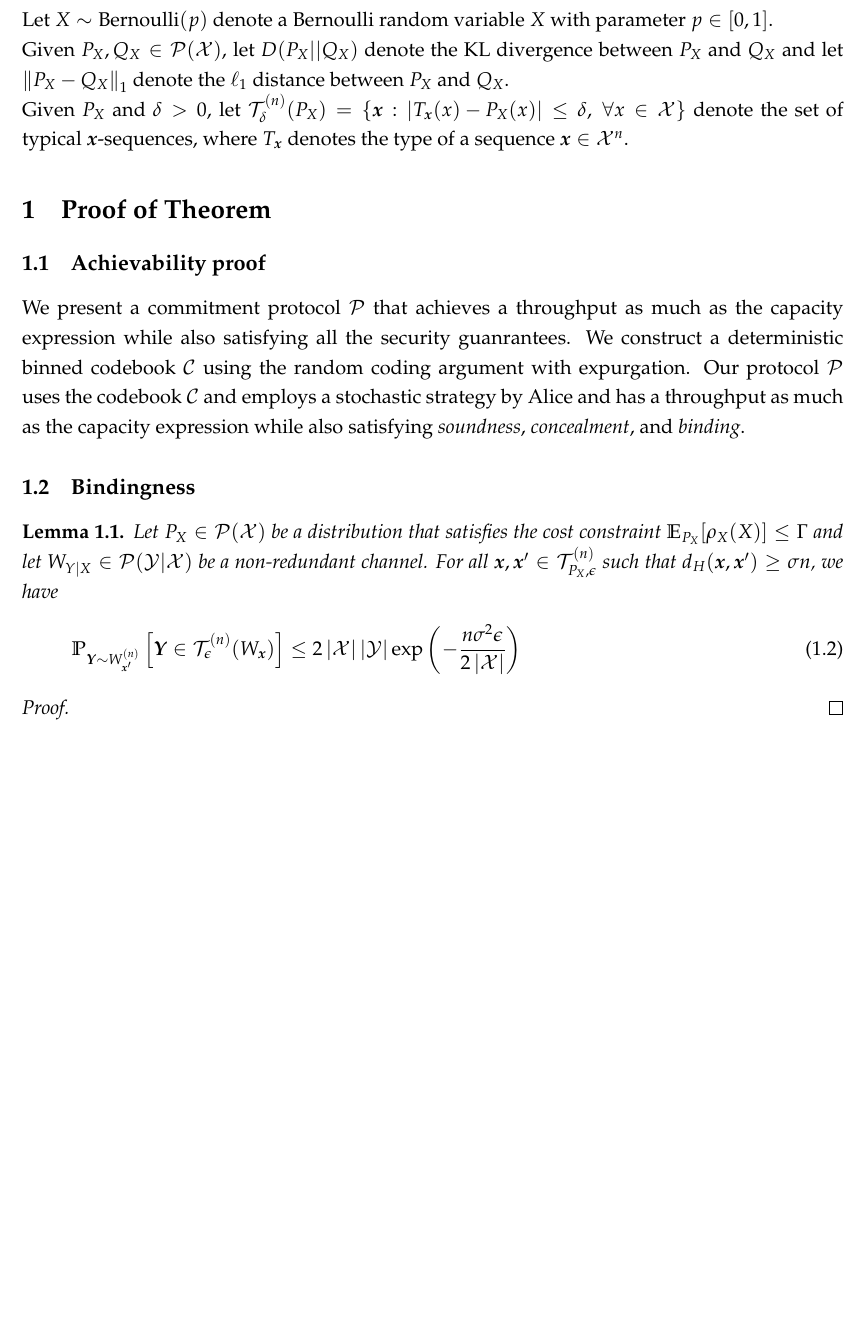
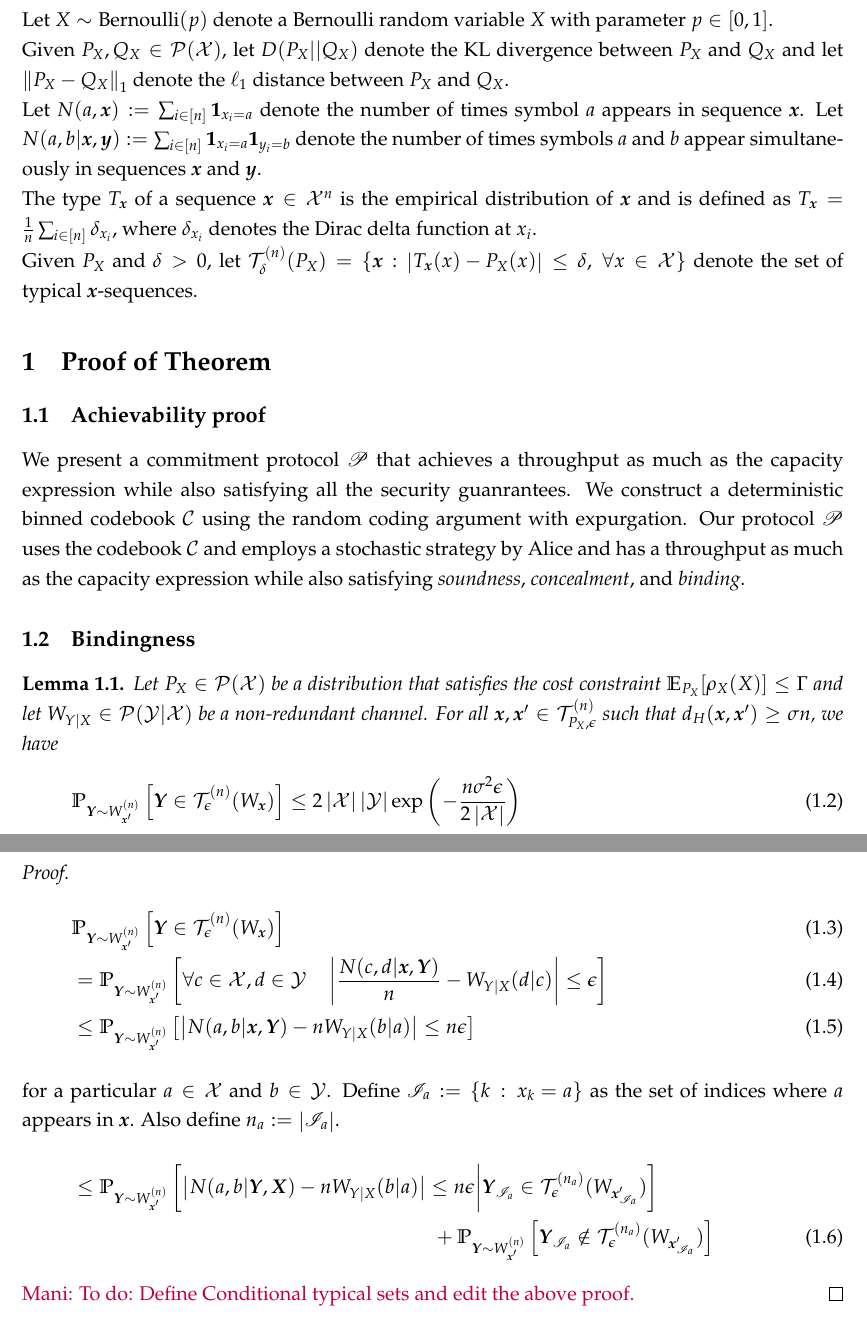
Before and after one commit to manideepmamindlapally/commitment-capacity-cost-constrained-channels, a LaTeX paper (main.tex, which reads preamble-basic/math_symbol_macros.tex, sections/1-introduction.tex, sections/4a-achievability.tex): part of page 2 of 3 before the commit and two parts of pages 2 and 3 of 4 after it, the two joined at a grey line, cut so that both start at the same text, the shorter picture padded with empty space. Compiled offline with pdfLaTeX.

Commit message:
Bindingness and notations

```diff
--- a/preamble-basic/math_symbol_macros.tex
+++ b/preamble-basic/math_symbol_macros.tex
@@ -1,5 +1,5 @@
 % Built over http://jeffe.cs.illinois.edu/pubs/tex/jeffe.sty
-\RequirePackage{latexsym,amssymb}
+\RequirePackage{latexsym,amssymb,mathrsfs}
 \RequirePackage[fleqn]{amsmath}
 
 % -------- Greek letters -----------
--- a/sections/1-introduction.tex
+++ b/sections/1-introduction.tex
@@ -39,5 +39,10 @@ Let $X\sim \text{Bernoulli}(p)$ denote a Bernoulli random variable $X$ with para
 Given $P_X,Q_X \in \cP(\cX)$, let $D(P_X||Q_X)$ denote the KL divergence between $P_X$ and $Q_{X}$ and let $\norm{P_{X}-Q_X}_1$ denote the $\ell_1$ distance between $P_X$ and $Q_{X}$.
 %
 \\
-Given $P_X$ and $\delta>0$, let $\cT^{(n)}_{\delta}(P_X)=\{\bx: \left|T_{\bx}(x)-P_{X}(x)\right|\leq \delta, \ \forall x \in \mathcal{X}\}$ denote the set of typical $\bx$-sequences, where $T_{\bx}$ denotes the type of a sequence $\bx\in\cX^n$.
+Let $N(a,\bx) := \sum_{i\in[n]} \mathbf{1}_{x_i = a}$ denote the number of times symbol $a$ appears in sequence $\bx$.
+Let $N(a,b|\bx,\by) := \sum_{i\in[n]} \mathbf{1}_{x_i = a} \mathbf{1}_{y_i = b}$ denote the number of times symbols $a$ and $b$ appear simultaneously in sequences $\bx$ and $\by$.
+\\
+The type $T_{\bx}$ of a sequence $\bx\in\cX^n$ is the empirical distribution of $\bx$ and is defined as $T_{\bx} = \frac{1}{n} \sum_{i\in[n]} \delta_{x_i}$, where $\delta_{x_i}$ denotes the Dirac delta function at $x_i$.
+\\
+Given $P_X$ and $\delta>0$, let $\cT^{(n)}_{\delta}(P_X)=\{\bx: \left|T_{\bx}(x)-P_{X}(x)\right|\leq \delta, \ \forall x \in \mathcal{X}\}$ denote the set of typical $\bx$-sequences.
 %
--- a/sections/4a-achievability.tex
+++ b/sections/4a-achievability.tex
@@ -1,6 +1,6 @@
-We present a commitment protocol $\cP$ that achieves a throughput as much as the capacity expression while also satisfying all the security guanrantees.
+We present a commitment protocol $\sP$ that achieves a throughput as much as the capacity expression while also satisfying all the security guanrantees.
 We construct a deterministic binned codebook $\cC$ using the random coding argument with expurgation.
-Our protocol $\cP$ uses the codebook $\cC$ and employs a stochastic strategy by Alice and has a throughput as much as the capacity expression while also satisfying \emph{soundness}, \emph{concealment}, and \emph{binding}.
+Our protocol $\sP$ uses the codebook $\cC$ and employs a stochastic strategy by Alice and has a throughput as much as the capacity expression while also satisfying \emph{soundness}, \emph{concealment}, and \emph{binding}.
 
 \subsection{Bindingness}
 
@@ -15,5 +15,25 @@ Our protocol $\cP$ uses the codebook $\cC$ and employs a stochastic strategy by
 \end{lemma}
 
 \begin{proof}
-
+\begin{align}
+    &\Prob _{\bY \sim W_{\bx'}^{(n)}} \insquare{ \bY \in \cT^{(n)}_{\e} (W_{\bx}) }
+    \\
+    &= \Prob _{\bY \sim W_{\bx'}^{(n)}} \insquare{
+        \forall c \in \cX, d \in \cY \quad
+        \abs{ \frac{N(c,d|\bx, \bY)}{n} - W_{Y|X}(d|c) } \leq \e
+    }
+    \\
+    &\leq \Prob _{\bY \sim W_{\bx'}^{(n)}} \insquare{
+        \abs{ N(a,b | \bx, \bY) - nW_{Y|X}(b|a) } \leq n \e
+    }
+    \intertext{for a particular $a \in \cX$ and $b \in \cY$. Define $\sI_a := \setdef{k}{x_k = a}$ as the set of indices where $a$ appears in $\bx$. Also define $n_a := \abs{\sI_a}$.}
+    &\leq
+    \Prob _{\bY \sim W_{\bx'}^{(n)}} \insquare{
+        \abs { N(a,b | \bY, \bX) - n W_{Y|X}(b|a) } \leq n \e \bigg| \bY_{\sI_a} \in \cT^{(n_a)}_{\e} (W_{\bx'_{\sI_a}})
+    }
+    \nonumber \\
+    &\hspace{7cm} +
+    \Prob _{\bY \sim W_{\bx'}^{(n)}} \insquare{ \bY_{\sI_a} \notin \cT^{(n_a)}_{\e} (W_{\bx'_{\sI_a}}) }
+\end{align}
+\Mani{To do: Define Conditional typical sets and edit the above proof.}
 \end{proof}
```
Also changed, not shown: main.tex (+0 -1 lines).
